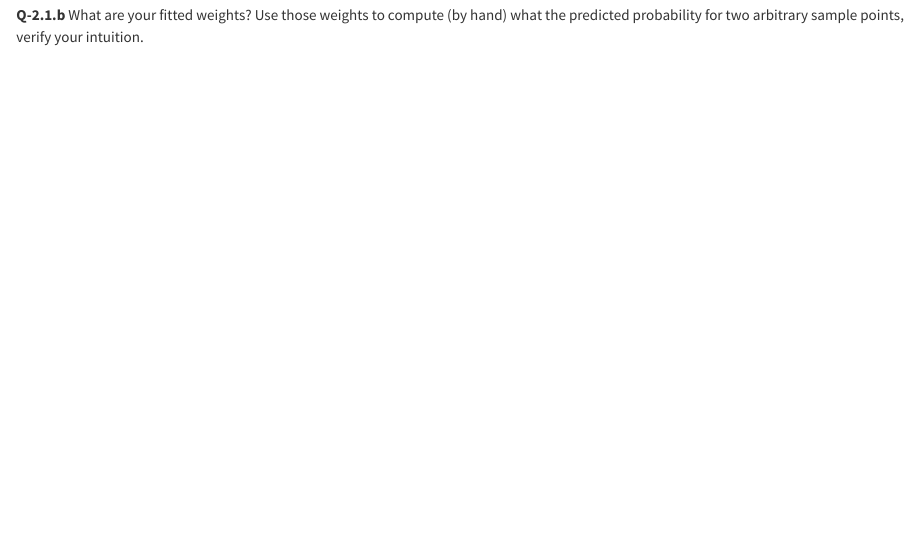
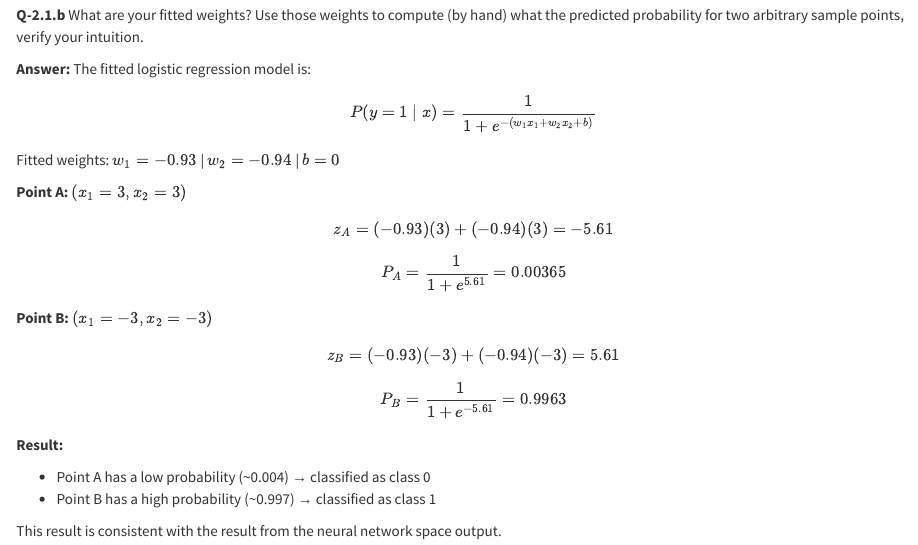
Before and after one commit to mw1296/DSAN5300, an R Markdown document (labs/lab-W09-ANN/R part.rmd): the page in a window 1100 px wide, from 840 px down. Rendered offline with R 4.5, knitr and Pandoc, with nearby package versions.

Commit message:
update lab9

```diff
--- a/labs/lab-W09-ANN/R part.rmd
+++ b/labs/lab-W09-ANN/R part.rmd
@@ -24,3 +24,41 @@ Use the playground to create an architecture for logistic regression for binary
 ![](img/Q_2.1.a_screenshot.png)
 
 **Q-2.1.b** What are your fitted weights? Use those weights to compute (by hand) what the predicted probability for two arbitrary sample points, verify your intuition.
+
+**Answer:**
+The fitted logistic regression model is:
+
+$$
+P(y=1 \mid x) = \frac{1}{1 + e^{-(w_1 x_1 + w_2 x_2 + b)}}
+$$
+
+Fitted weights:
+$w_1 = -0.93$ | $w_2 = -0.94$ | $b = 0$
+
+**Point A: $(x_1 = 3, x_2 = 3)$**
+
+$$
+z_A = (-0.93)(3) + (-0.94)(3) = -5.61
+$$
+
+$$
+P_A = \frac{1}{1 + e^{5.61}} = 0.00365
+$$
+
+
+**Point B: $(x_1 = -3, x_2 = -3)$**
+
+$$
+z_B = (-0.93)(-3) + (-0.94)(-3) = 5.61
+$$
+
+$$
+P_B = \frac{1}{1 + e^{-5.61}} = 0.9963
+$$
+
+**Result:**
+
+- Point A has a low probability (~0.004) → classified as class 0
+- Point B has a high probability (~0.997) → classified as class 1
+
+This result is consistent with the result from the neural network space output.
```
Also changed, not shown: labs/lab-W09-ANN/R-part.html, 1 other file.
